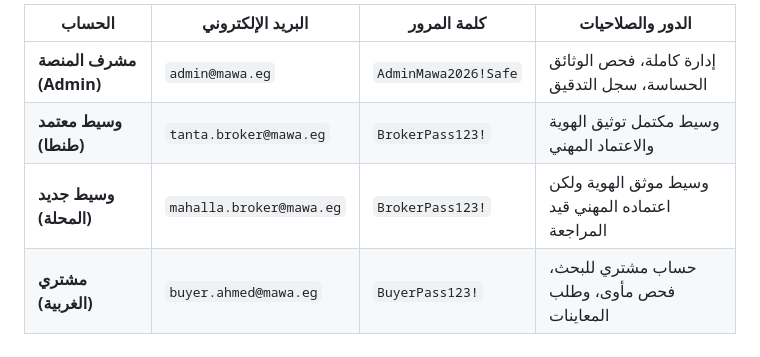
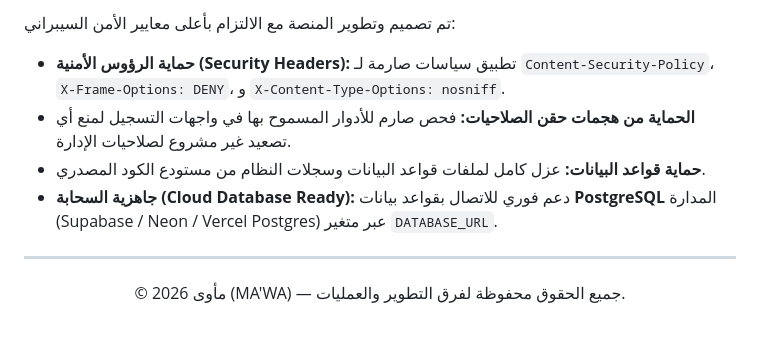
Before and after one commit to asmraflaar8520-dotcom/-mawa-real-estate, a Markdown page: README.md, the part around one of its changes. GitHub-like rendering.

```diff
--- a/README.md
+++ b/README.md
@@ -134,7 +160,12 @@ python -m pytest backend/tests -v
 
-| الحساب | البريد الإلكتروني | كلمة المرور | الدور والصلاحيات |
-|---|---|---|---|
-| **مشرف المنصة (Admin)** | `admin@mawa.eg` | `AdminMawa2026!Safe` | إدارة كاملة، فحص الوثائق الحساسة، سجل التدقيق |
-| **وسيط معتمد (طنطا)** | `tanta.broker@mawa.eg` | `BrokerPass123!` | وسيط مكتمل توثيق الهوية والاعتماد المهني |
-| **وسيط جديد (المحلة)** | `mahalla.broker@mawa.eg` | `BrokerPass123!` | وسيط موثق الهوية ولكن اعتماده المهني قيد المراجعة |
-| **مشتري (الغربية)** | `buyer.ahmed@mawa.eg` | `BuyerPass123!` | حساب مشتري للبحث، فحص مأوى، وطلب المعاينات |
+تم تصميم وتطوير المنصة مع الالتزام بأعلى معايير الأمن السيبراني:
+* **حماية الرؤوس الأمنية (Security Headers):** تطبيق سياسات صارمة لـ `Content-Security-Policy`، `X-Frame-Options: DENY`، و `X-Content-Type-Options: nosniff`.
+* **الحماية من هجمات حقن الصلاحيات:** فحص صارم للأدوار المسموح بها في واجهات التسجيل لمنع أي تصعيد غير مشروع لصلاحيات الإدارة.
+* **حماية قواعد البيانات:** عزل كامل لملفات قواعد البيانات وسجلات النظام من مستودع الكود المصدري.
+* **جاهزية السحابة (Cloud Database Ready):** دعم فوري للاتصال بقواعد بيانات **PostgreSQL** المدارة (Supabase / Neon / Vercel Postgres) عبر متغير `DATABASE_URL`.
+
+---
+
+<div align="center">
+  <p>© 2026 مأوى (MA'WA) — جميع الحقوق محفوظة لفرق التطوير والعمليات.</p>
+</div>
```
Also changed, not shown: other parts of README.md (+101 -75 lines), qr_code.png.
